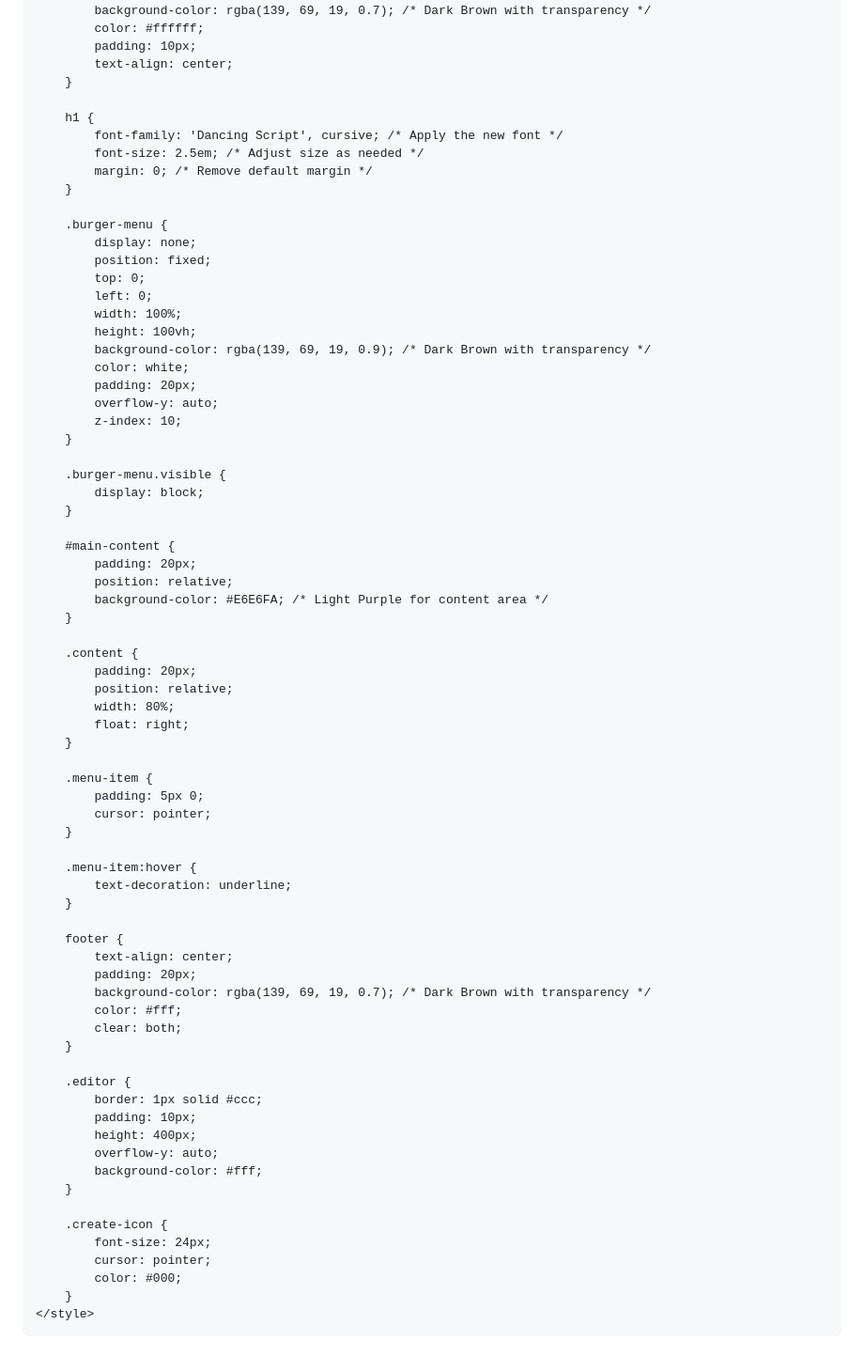
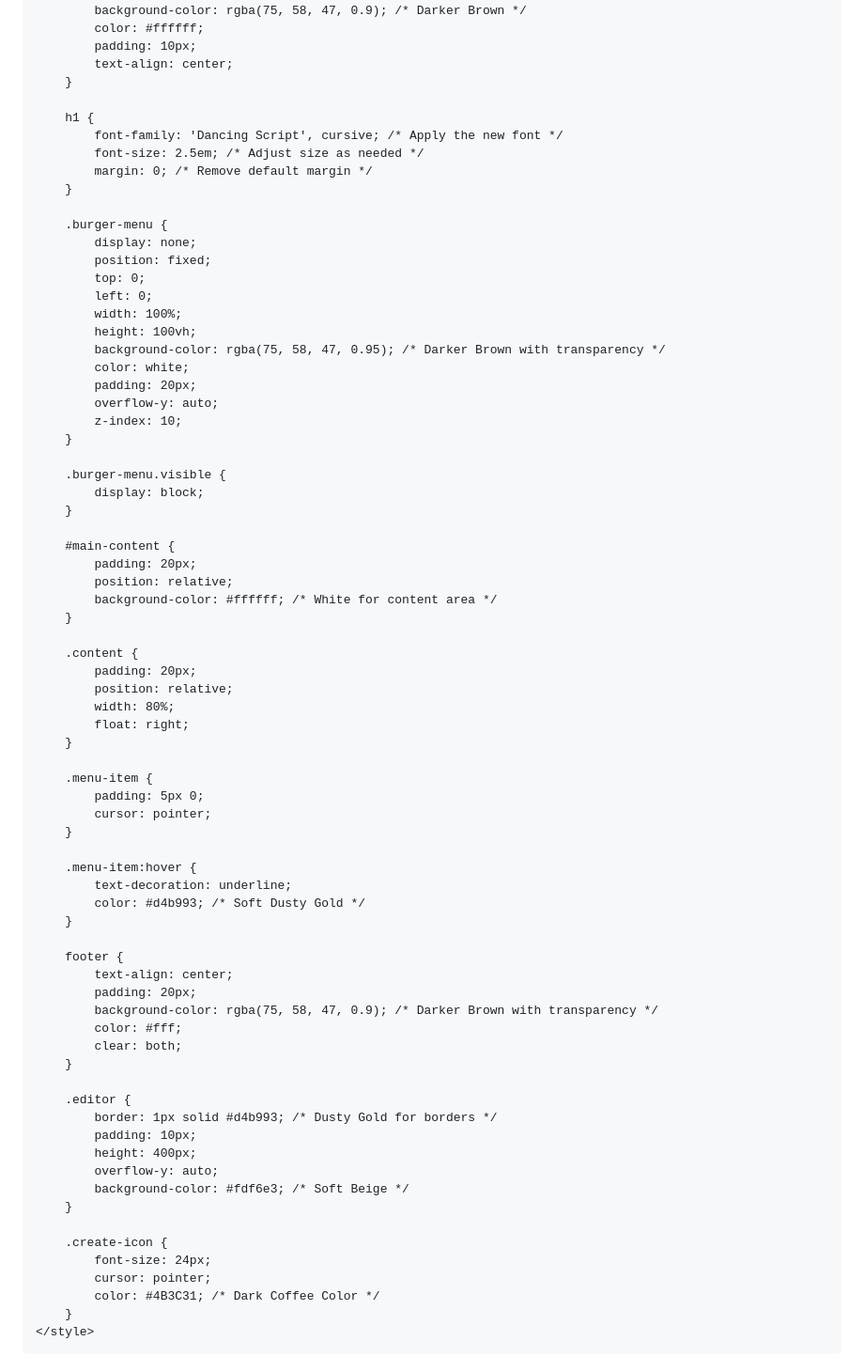
Before and after one commit to Shei925/IdeaLoungeD, a Markdown page: README.md, the part around one of its changes. Shown at 94% size. Rendered like a GitHub page.

```diff
--- a/README.md
+++ b/README.md
@@ -12,11 +12,11 @@
             font-family: Arial, sans-serif;
             margin: 0;
             padding: 0;
-            background-color: #ADD8E6; /* Light Blue for a calming effect */
+            background-color: #f5f1e6; /* Creamy Beige */
         }
 
         header {
-            background-color: rgba(139, 69, 19, 0.7); /* Dark Brown with transparency */
+            background-color: rgba(75, 58, 47, 0.9); /* Darker Brown */
             color: #ffffff;
             padding: 10px;
             text-align: center;
@@ -35,7 +35,7 @@
             left: 0;
             width: 100%;
             height: 100vh;
-            background-color: rgba(139, 69, 19, 0.9); /* Dark Brown with transparency */
+            background-color: rgba(75, 58, 47, 0.95); /* Darker Brown with transparency */
             color: white;
             padding: 20px;
             overflow-y: auto;
@@ -49,7 +49,7 @@
         #main-content {
             padding: 20px;
             position: relative;
-            background-color: #E6E6FA; /* Light Purple for content area */
+            background-color: #ffffff; /* White for content area */
         }
 
         .content {
@@ -66,28 +66,29 @@
 
         .menu-item:hover {
             text-decoration: underline;
+            color: #d4b993; /* Soft Dusty Gold */
         }
 
         footer {
             text-align: center;
             padding: 20px;
-            background-color: rgba(139, 69, 19, 0.7); /* Dark Brown with transparency */
+            background-color: rgba(75, 58, 47, 0.9); /* Darker Brown with transparency */
             color: #fff;
             clear: both;
         }
 
         .editor {
-            border: 1px solid #ccc;
+            border: 1px solid #d4b993; /* Dusty Gold for borders */
             padding: 10px;
             height: 400px;
             overflow-y: auto;
-            background-color: #fff;
+            background-color: #fdf6e3; /* Soft Beige */
         }
 
         .create-icon {
             font-size: 24px;
             cursor: pointer;
-            color: #000;
+            color: #4B3C31; /* Dark Coffee Color */
         }
     </style>
 </head>
```
Also changed, not shown: other parts of README.md (+1 -1 lines).
